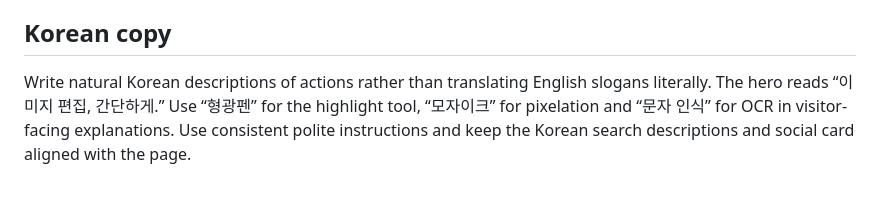
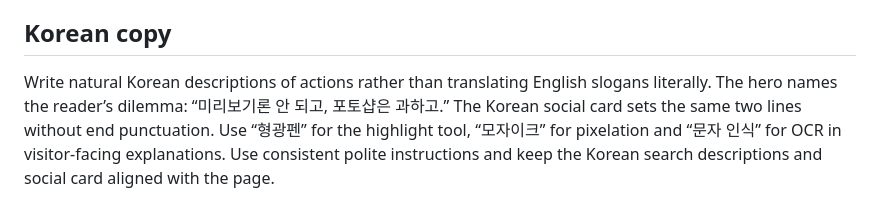
Before and after one commit to rath/candy, a Markdown page: docs/website-design.md, the part around the change. Rendered like a GitHub page.

Commit message:
docs(site): record the current Korean hero in the design notes
- Replace the outdated hero line “이미지 편집, 간단하게.” with the Preview-or-Photoshop headline the page uses
- Note that the Korean social card drops the end punctuation

```diff
--- a/docs/website-design.md
+++ b/docs/website-design.md
@@ -129,4 +129,4 @@ Rounded corners identify the primary action, image, coral stage and build block.
 
 ## Korean copy
 
-Write natural Korean descriptions of actions rather than translating English slogans literally. The hero reads “이미지 편집, 간단하게.” Use “형광펜” for the highlight tool, “모자이크” for pixelation and “문자 인식” for OCR in visitor-facing explanations. Use consistent polite instructions and keep the Korean search descriptions and social card aligned with the page.
+Write natural Korean descriptions of actions rather than translating English slogans literally. The hero names the reader’s dilemma: “미리보기론 안 되고, 포토샵은 과하고.” The Korean social card sets the same two lines without end punctuation. Use “형광펜” for the highlight tool, “모자이크” for pixelation and “문자 인식” for OCR in visitor-facing explanations. Use consistent polite instructions and keep the Korean search descriptions and social card aligned with the page.
```
